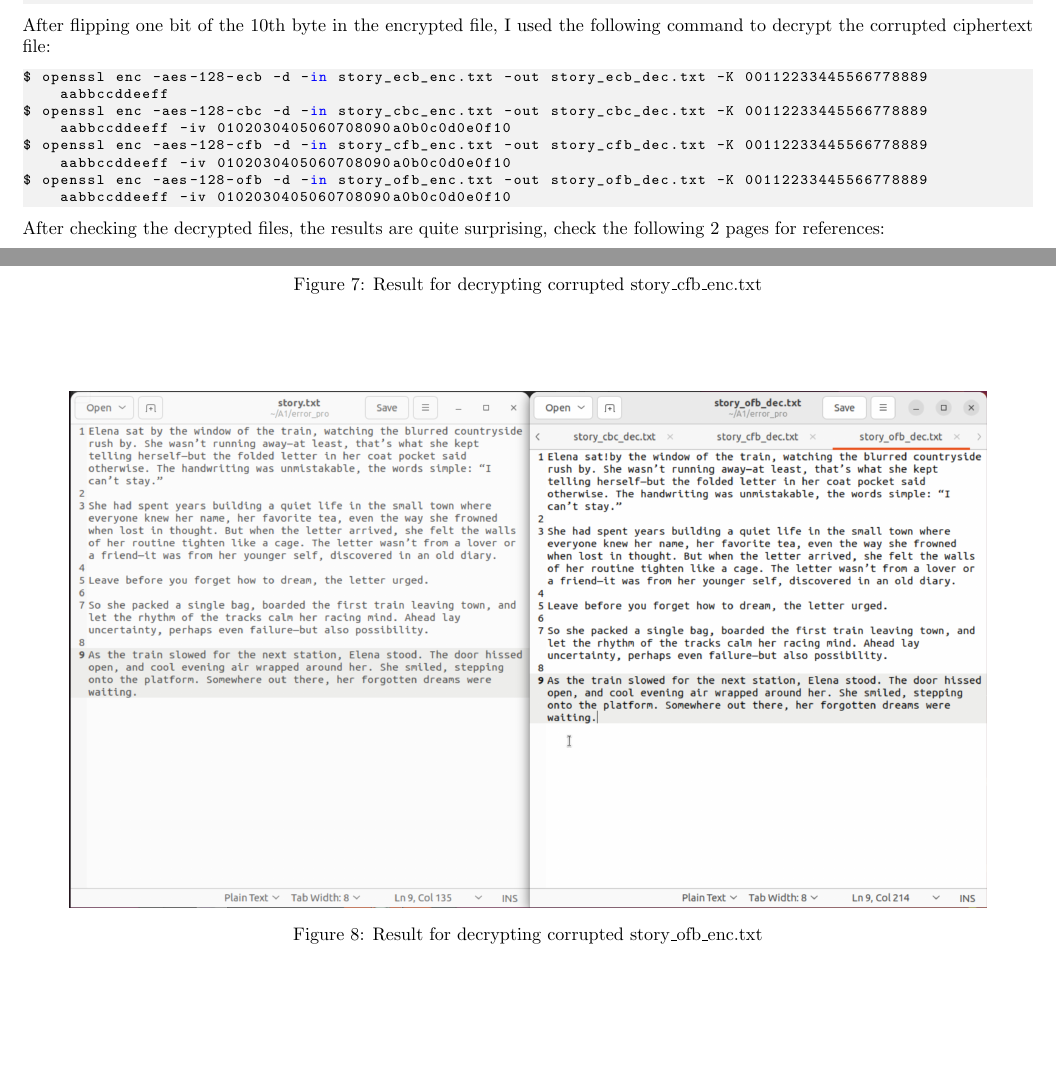
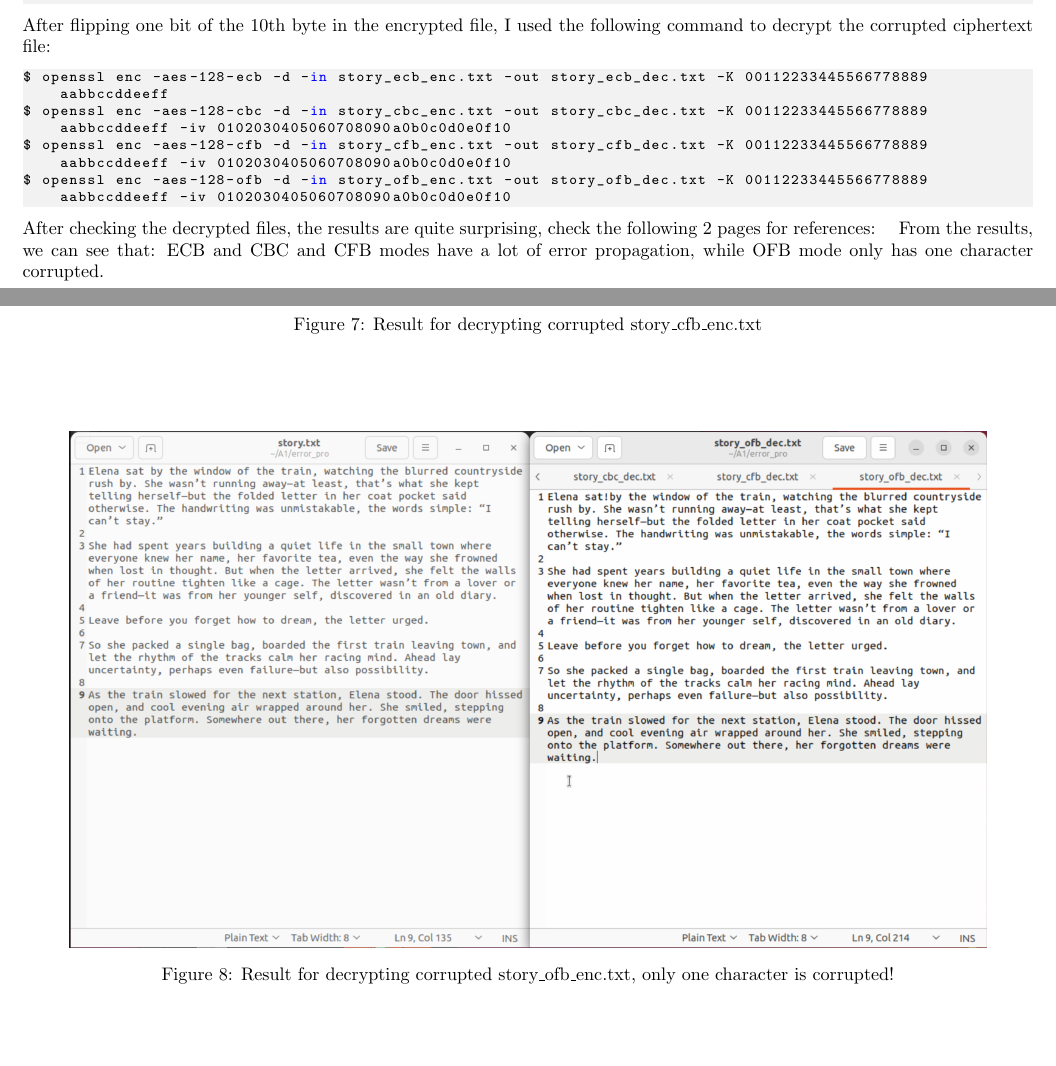
Before and after one commit to LikeWang10067/CISC866, a LaTeX document (A1/Report1.tex): two parts of pages 4 and 6 of 6, joined at a grey line, cut so that both start at the same text, the shorter picture padded with empty space. Compiled offline with pdfLaTeX.

Commit message:
added comments for A1 3

```diff
--- a/A1/Report1.tex
+++ b/A1/Report1.tex
@@ -249,7 +249,8 @@ After checking the decrypted files, the results are quite surprising, check the
 \begin{figure}[h]
     \centering
     \includegraphics[height=10cm]{images/text_comp_ofb.png}
-    \caption{Result for decrypting corrupted story\_ofb\_enc.txt}
+    \caption{Result for decrypting corrupted story\_ofb\_enc.txt, only one character is corrupted!}
 \end{figure}
+From the results, we can see that: ECB and CBC and CFB modes have a lot of error propagation, while OFB mode only has one character corrupted.
 
 \end{document}
```
Also changed, not shown: 4 other files.
